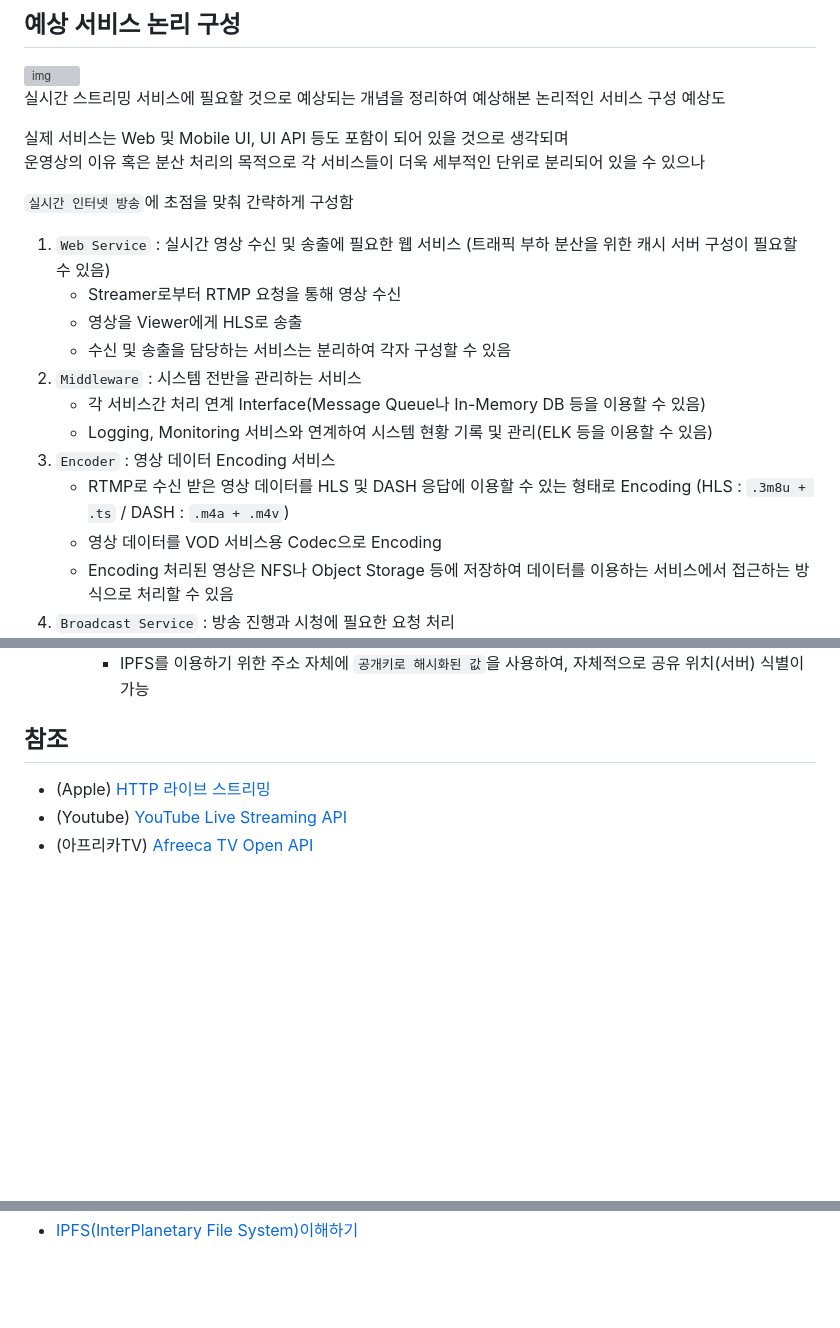
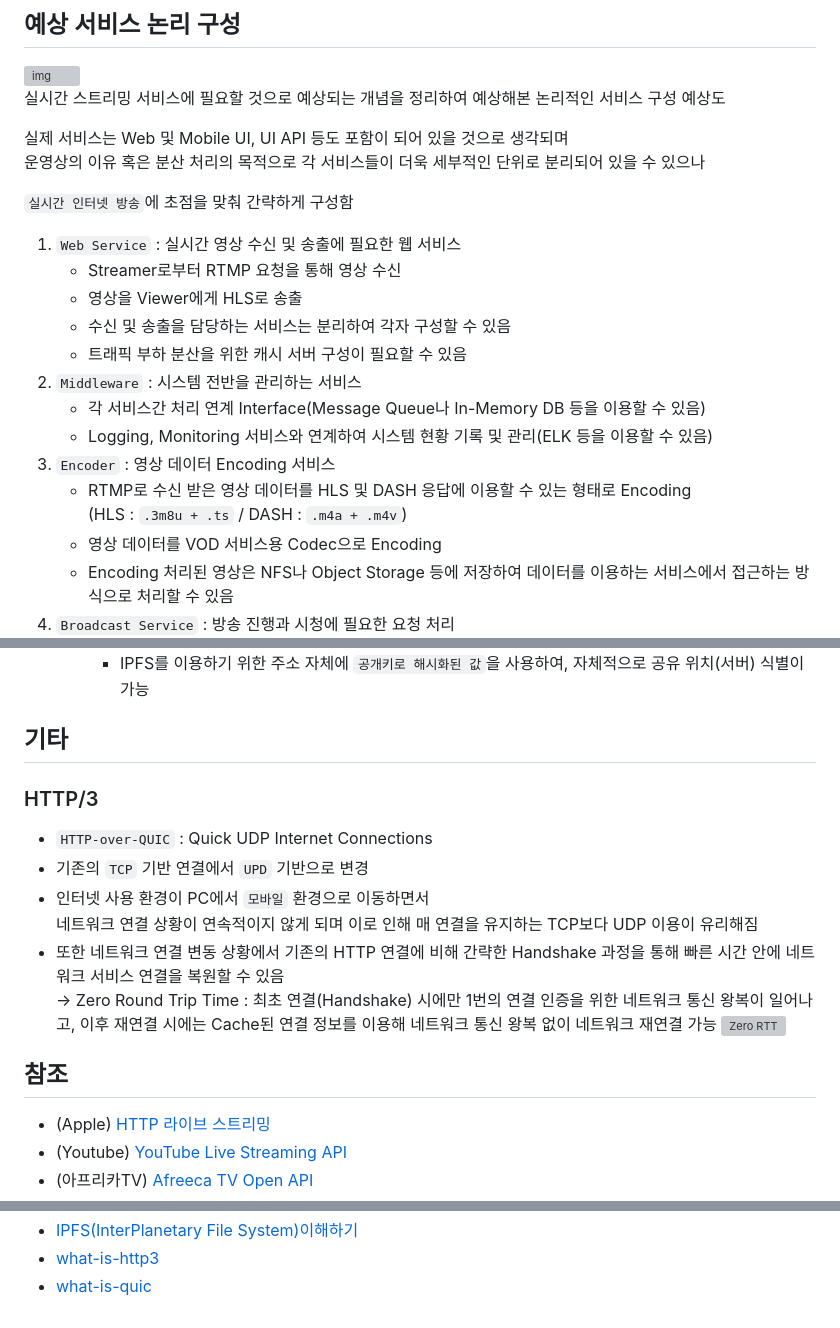
Before and after one commit to HashCitrine/testLiveVideoStreamingService, a Markdown page: README.md, 3 parts joined by grey strips. Drawn GitHub-style; blank space fills up the shorter version; grey boxes are pictures that could not be loaded.

Commit message:
3 http3 (#4)
* Update README.md
- HTTP3 내용 추가

```diff
--- a/README.md
+++ b/README.md
@@ -53,15 +53,17 @@
 
 `실시간 인터넷 방송`에 초점을 맞춰 간략하게 구성함
 
-1. `Web Service` : 실시간 영상 수신 및 송출에 필요한 웹 서비스 (트래픽 부하 분산을 위한 캐시 서버 구성이 필요할 수 있음)
+1. `Web Service` : 실시간 영상 수신 및 송출에 필요한 웹 서비스
    - Streamer로부터 RTMP 요청을 통해 영상 수신
    - 영상을 Viewer에게 HLS로 송출
    - 수신 및 송출을 담당하는 서비스는 분리하여 각자 구성할 수 있음
+   - 트래픽 부하 분산을 위한 캐시 서버 구성이 필요할 수 있음
 2. `Middleware` : 시스템 전반을 관리하는 서비스
    - 각 서비스간 처리 연계 Interface(Message Queue나 In-Memory DB 등을 이용할 수 있음)
    - Logging, Monitoring 서비스와 연계하여 시스템 현황 기록 및 관리(ELK 등을 이용할 수 있음)
 3. `Encoder` : 영상 데이터 Encoding 서비스
-   - RTMP로 수신 받은 영상 데이터를 HLS 및 DASH 응답에 이용할 수 있는 형태로 Encoding (HLS : `.3m8u + .ts` / DASH : `.m4a + .m4v`)
+   - RTMP로 수신 받은 영상 데이터를 HLS 및 DASH 응답에 이용할 수 있는 형태로 Encoding
+     (HLS : `.3m8u + .ts` / DASH : `.m4a + .m4v`)
    - 영상 데이터를 VOD 서비스용 Codec으로 Encoding
    - Encoding 처리된 영상은 NFS나 Object Storage 등에 저장하여 데이터를 이용하는 서비스에서 접근하는 방식으로 처리할 수 있음
 4. `Broadcast Service` : 방송 진행과 시청에 필요한 요청 처리
@@ -104,4 +106,14 @@
         - IPFS를 이용하기 위한 주소 자체에 `공개키로 해시화된 값`을 사용하여, 자체적으로 공유 위치(서버) 식별이 가능
+
+## 기타
+### HTTP/3
+   - `HTTP-over-QUIC` : Quick UDP Internet Connections
+   - 기존의 `TCP` 기반 연결에서 `UPD` 기반으로 변경
+   - 인터넷 사용 환경이 PC에서 `모바일` 환경으로 이동하면서
+     네트워크 연결 상황이 연속적이지 않게 되며 이로 인해 매 연결을 유지하는 TCP보다 UDP 이용이 유리해짐
+   - 또한 네트워크 연결 변동 상황에서 기존의 HTTP 연결에 비해 간략한 Handshake 과정을 통해 빠른 시간 안에 네트워크 서비스 연결을 복원할 수 있음
+     → Zero Round Trip Time : 최초 연결(Handshake) 시에만 1번의 연결 인증을 위한 네트워크 통신 왕복이 일어나고, 이후 재연결 시에는 Cache된 연결 정보를 이용해 네트워크 통신 왕복 없이 네트워크 재연결 가능
+     ![Zero RTT](https://www.cdnetworks.com/wp-content/uploads/2023/03/QUIC-PICTURE-04-1024x553.jpg)
 
 ## 참조
 - (Apple) [HTTP 라이브 스트리밍](https://developer.apple.com/documentation/http-live-streaming#Encode-and-deliver-streaming-media)
@@ -119 +132,3 @@
 - [IPFS(InterPlanetary File System)이해하기](https://medium.com/@kblockresearch/8-ipfs-interplanetary-file-system-%EC%9D%B4%ED%95%B4%ED%95%98%EA%B8%B0-1%EB%B6%80-http-web%EC%9D%84-%EB%84%98%EC%96%B4%EC%84%9C-ipfs-web%EC%9C%BC%EB%A1%9C-46382a2a6539)
+- [what-is-http3](https://www.cloudflare.com/ko-kr/learning/performance/what-is-http3/)
+- [what-is-quic](https://www.cdnetworks.com/ko/media-delivery-blog/what-is-quic/)
```
Also changed, not shown: other parts of README.md (+5 -4 lines).
